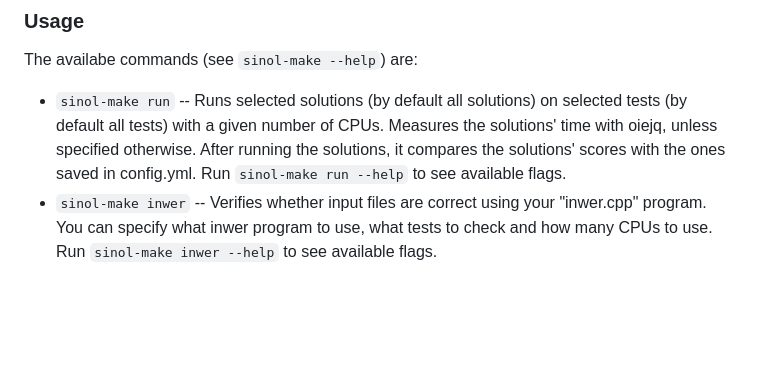
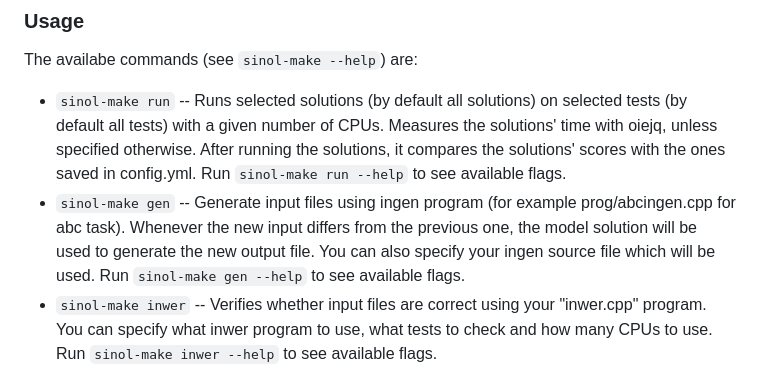
Before and after one commit to sio2project/sinol-make, a Markdown page: README.md, the part around the change. Rendered like a GitHub page; blank space fills up the shorter version.

Commit message:
Update README (#69)

```diff
--- a/README.md
+++ b/README.md
@@ -63,6 +63,9 @@ The availabe commands (see `sinol-make --help`) are:
 of CPUs. Measures the solutions' time with oiejq, unless specified otherwise. After running the solutions, it
 compares the solutions' scores with the ones saved in config.yml.
 Run `sinol-make run --help` to see available flags.
+- `sinol-make gen` -- Generate input files using ingen program (for example prog/abcingen.cpp for abc task).
+Whenever the new input differs from the previous one, the model solution will be used to generate the new output file.
+You can also specify your ingen source file which will be used. Run `sinol-make gen --help` to see available flags.
 - `sinol-make inwer` -- Verifies whether input files are correct using your "inwer.cpp" program. You can specify what inwer
 program to use, what tests to check and how many CPUs to use. Run `sinol-make inwer --help` to see available flags.
 
```
